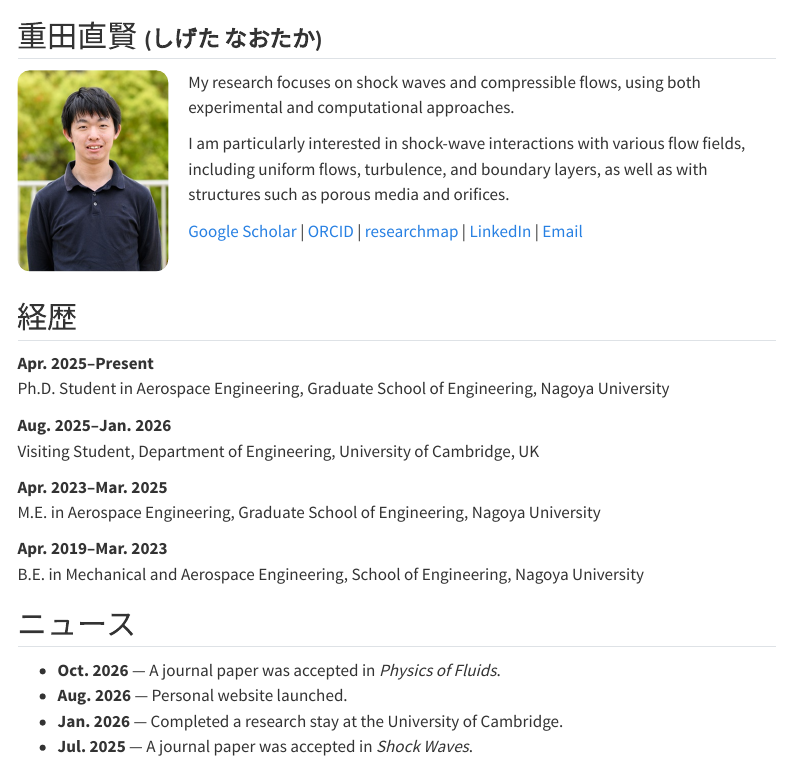
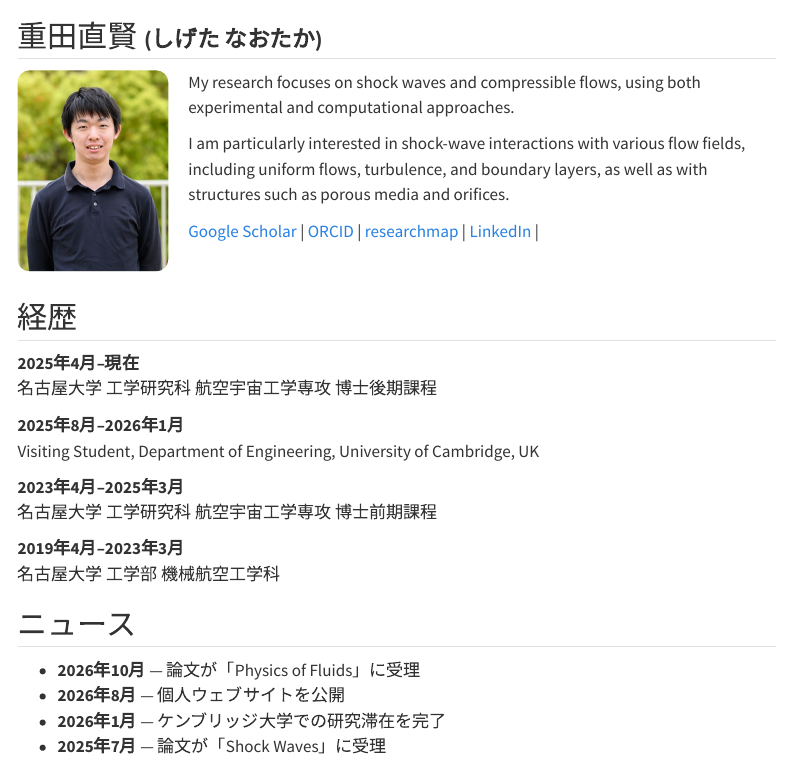
Before and after one commit to naotaka-shigeta/naotaka-shigeta.github.io, a Quarto document (ja/index.qmd): the page in a window 1100 px wide, from its top. Rendered offline with R 4.5, knitr and Pandoc in place of Quarto, with nearby package versions; menus at the side of the page are left out.

Commit message:
trancerate_education

```diff
--- a/ja/index.qmd
+++ b/ja/index.qmd
@@ -21,7 +21,6 @@ I am particularly interested in shock-wave interactions with various flow fields
 [ORCID](https://orcid.org/0009-0006-9675-3147){target="_blank"} |
 [researchmap](https://researchmap.jp/naotaka.shigeta){target="_blank"} |
 [LinkedIn](https://www.linkedin.com/in/naotaka-shigeta-b9a237287/?locale=ja){target="_blank"} |
-[Email](mailto:naotaka.shigeta.eng@gmail.com)
 
 :::
 
@@ -31,22 +30,22 @@ I am particularly interested in shock-wave interactions with various flow fields
 
 ## 経歴
 
-**Apr. 2025–Present**
-Ph.D. Student in Aerospace Engineering, Graduate School of Engineering, Nagoya University
+**2025年4月–現在**
+名古屋大学 工学研究科 航空宇宙工学専攻 博士後期課程
 
-**Aug. 2025–Jan. 2026**
+**2025年8月–2026年1月**
 Visiting Student, Department of Engineering, University of Cambridge, UK
 
-**Apr. 2023–Mar. 2025**
-M.E. in Aerospace Engineering, Graduate School of Engineering, Nagoya University
+**2023年4月–2025年3月**
+名古屋大学 工学研究科 航空宇宙工学専攻 博士前期課程
 
-**Apr. 2019–Mar. 2023**
-B.E. in Mechanical and Aerospace Engineering, School of Engineering, Nagoya University
+**2019年4月–2023年3月**
+名古屋大学 工学部 機械航空工学科
 
 
 ## ニュース
 
-- **Oct. 2026** — A journal paper was accepted in *Physics of Fluids*.
-- **Aug. 2026** — Personal website launched.
-- **Jan. 2026** — Completed a research stay at the University of Cambridge.
-- **Jul. 2025** — A journal paper was accepted in *Shock Waves*.
+- **2026年10月** — 論文が「Physics of Fluids」に受理
+- **2026年8月** — 個人ウェブサイトを公開
+- **2026年1月** — ケンブリッジ大学での研究滞在を完了
+- **2025年7月** — 論文が「Shock Waves」に受理
```
Also changed, not shown: index.qmd (+0 -1 lines).
